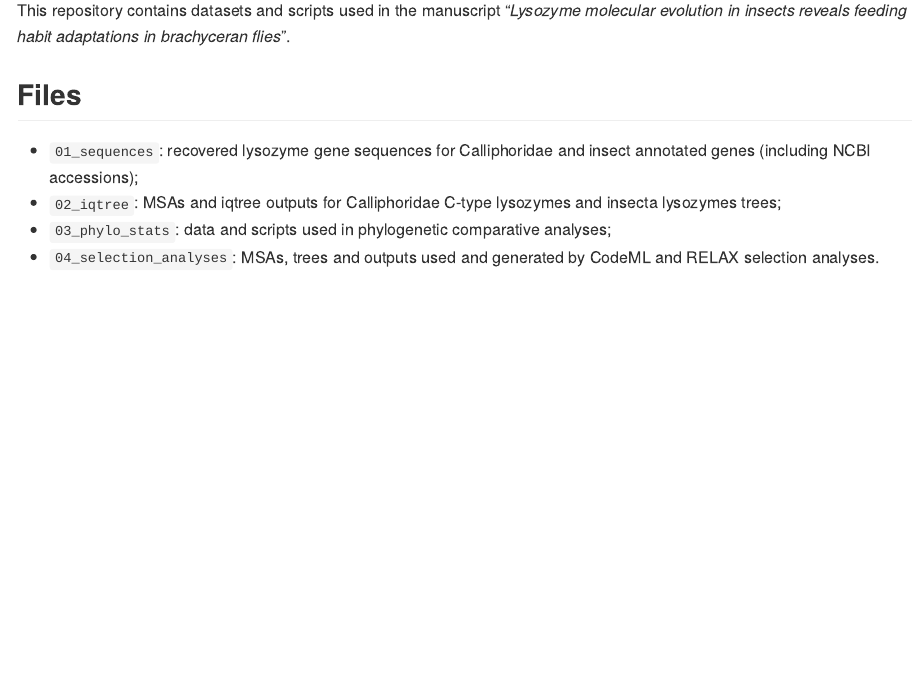
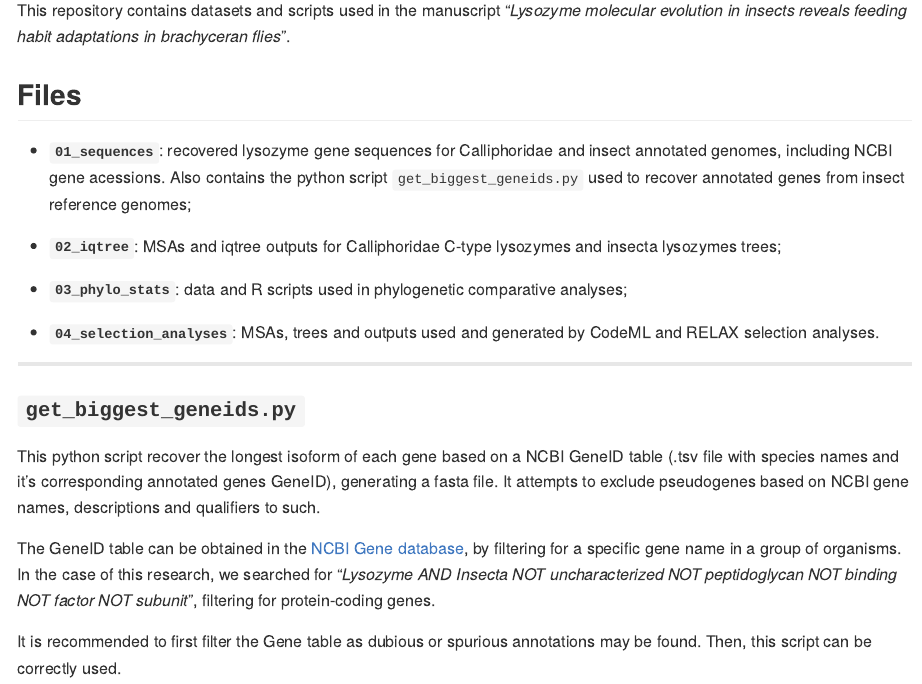
Before and after one commit to roch4lucas/lys_molecular_evolution, a Quarto document (README.qmd): the page in a window 1100 px wide, from 150 px down. The pictures show the output file README.md that the author committed with the source, drawn offline in the style of GitHub.

Commit message:
README update

```diff
--- a/README.qmd
+++ b/README.qmd
@@ -8,7 +8,20 @@ This repository contains datasets and scripts used in the manuscript "*Lysozyme
 
 ## Files
 
--   `01_sequences`: recovered lysozyme gene sequences for Calliphoridae and insect annotated genes (including NCBI accessions);
--   `02_iqtree`: MSAs and iqtree outputs for Calliphoridae C-type lysozymes and insecta lysozymes trees;
--   `03_phylo_stats`: data and scripts used in phylogenetic comparative analyses;
--   `04_selection_analyses`: MSAs, trees and outputs used and generated by CodeML and RELAX selection analyses.
+-   **`01_sequences`**: recovered lysozyme gene sequences for Calliphoridae and insect annotated genomes, including NCBI gene acessions. Also contains the python script `get_biggest_geneids.py` used to recover annotated genes from insect reference genomes;
+
+-   **`02_iqtree`**: MSAs and iqtree outputs for Calliphoridae C-type lysozymes and insecta lysozymes trees;
+
+-   **`03_phylo_stats`**: data and R scripts used in phylogenetic comparative analyses;
+
+-   **`04_selection_analyses`**: MSAs, trees and outputs used and generated by CodeML and RELAX selection analyses.
+
+------------------------------------------------------------------------
+
+### **`get_biggest_geneids.py`**
+
+This python script recover the longest isoform of each gene based on a NCBI GeneID table (.tsv file with species names and it's corresponding annotated genes GeneID), generating a fasta file. It attempts to exclude pseudogenes based on NCBI gene names, descriptions and qualifiers to such.
+
+The GeneID table can be obtained in the [NCBI Gene database](https://www.ncbi.nlm.nih.gov/gene/), by filtering for a specific gene name in a group of organisms. In the case of this research, we searched for "*Lysozyme AND Insecta NOT uncharacterized NOT peptidoglycan NOT binding NOT factor NOT subunit*”, filtering for protein-coding genes.
+
+It is recommended to first filter the Gene table as dubious or spurious annotations may be found. Then, this script can be correctly used.
```
Also changed, not shown: README.md.
